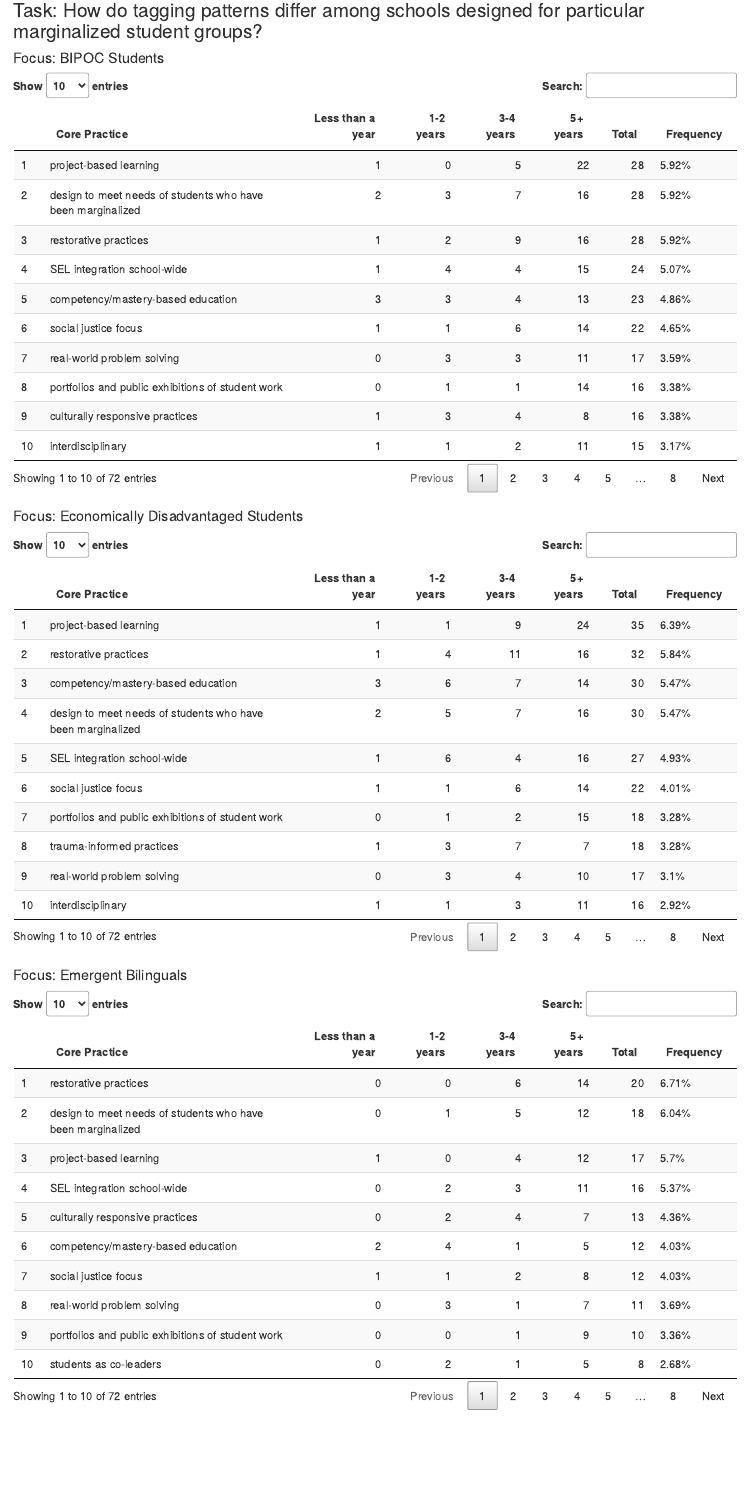
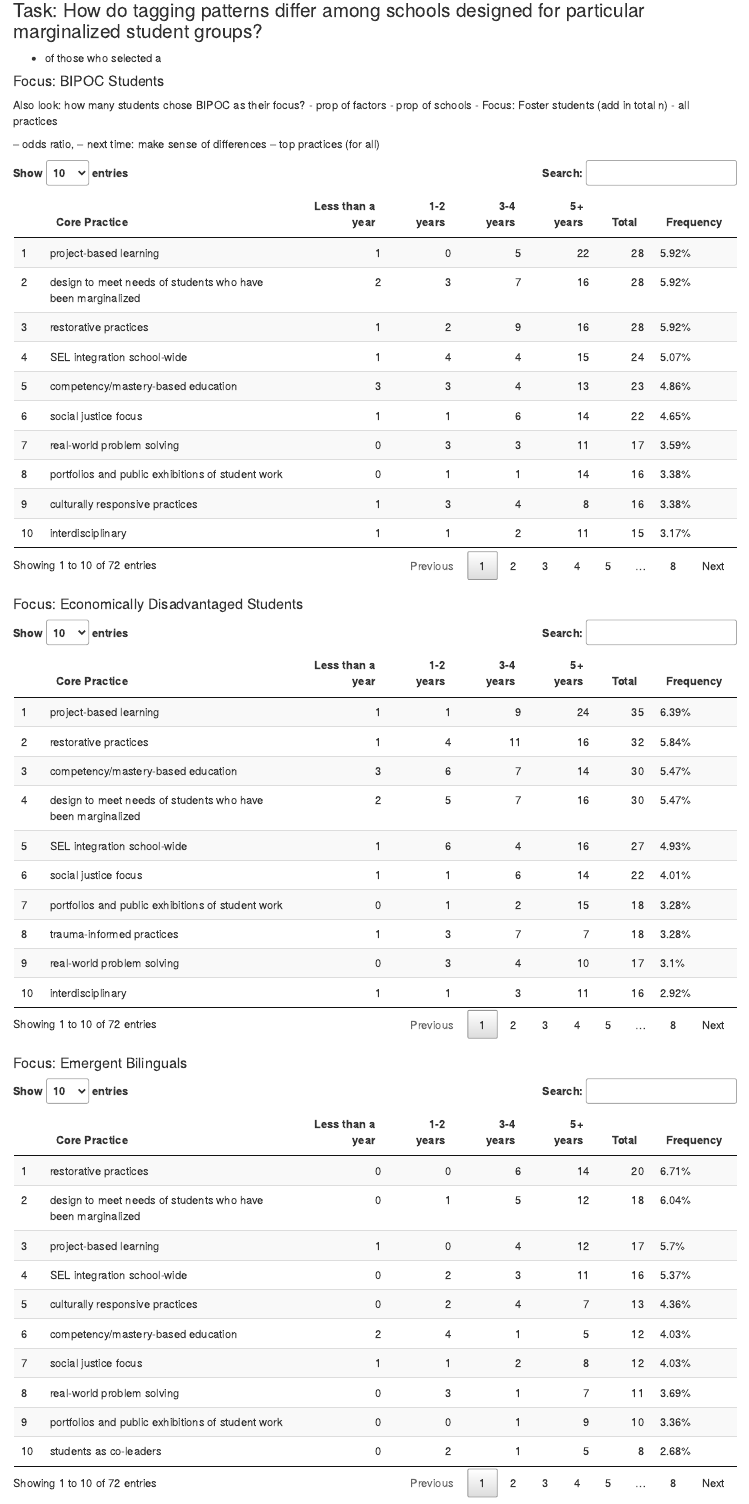
Before and after one commit to lisamchu/canopy-dac-22, an R Markdown document (canopy-dac-2022/scripts/anwesha_play2.Rmd): the page in a window 1100 px wide, from 1500 px down. Rendered offline with R 4.5, knitr and Pandoc, with nearby package versions; column names are cleaned by a stand-in for the janitor package.

Commit message:
notes for next cycle, HTML knitted

````diff
--- a/canopy-dac-2022/scripts/anwesha_play2.Rmd
+++ b/canopy-dac-2022/scripts/anwesha_play2.Rmd
@@ -112,7 +112,19 @@ datatable(top_10_core)
 
 ### Task: How do tagging patterns differ among schools designed for particular marginalized student groups?
 
+- of those who selected a
+
 #### Focus: BIPOC Students
+
+Also look: how many students chose BIPOC as their focus?
+- prop of factors
+- prop of schools
+- Focus: Foster students (add in total n)
+- all practices
+
+-- odds ratio,
+-- next time: make sense of differences
+-- top practices (for all)
 
 ```{r}
 core_prac <- dac_22 %>%
@@ -121,7 +133,7 @@ core_prac <- dac_22 %>%
   select(nces_id, starts_with("practices_"))
 ```
 
-```{r}
+```{r echo=FALSE}
 # pesky issues with one vector type
 # convert integer vector to character to allow pivoting
 core_prac$practices_physical_well_being <- as.character(core_prac$practices_physical_well_being)
@@ -171,7 +183,7 @@ names(core_prac_freq)[names(core_prac_freq) == "original_field_name_from_youssef
 ```
 
 
-```{r all frequency table}
+```{r}
 core_prac_freq %>%
   arrange(-Total) %>%
   datatable()
@@ -186,7 +198,7 @@ core_prac <- dac_22 %>%
   select(nces_id, starts_with("practices_"))
 ```
 
-```{r}
+```{r echo=FALSE}
 # pesky issues with one vector type
 # convert integer vector to character to allow pivoting
 core_prac$practices_physical_well_being <- as.character(core_prac$practices_physical_well_being)
@@ -236,7 +248,7 @@ names(core_prac_freq)[names(core_prac_freq) == "original_field_name_from_youssef
 ```
 
 
-```{r all frequency table}
+```{r}
 core_prac_freq %>%
   arrange(-Total) %>%
   datatable()
@@ -251,7 +263,7 @@ core_prac <- dac_22 %>%
   select(nces_id, starts_with("practices_"))
 ```
 
-```{r}
+```{r echo=FALSE}
 # pesky issues with one vector type
 # convert integer vector to character to allow pivoting
 core_prac$practices_physical_well_being <- as.character(core_prac$practices_physical_well_being)
@@ -301,7 +313,7 @@ names(core_prac_freq)[names(core_prac_freq) == "original_field_name_from_youssef
 ```
 
 
-```{r all frequency table}
+```{r}
 core_prac_freq %>%
   arrange(-Total) %>%
   datatable()
@@ -316,7 +328,7 @@ core_prac <- dac_22 %>%
   select(nces_id, starts_with("practices_"))
 ```
 
-```{r}
+```{r echo=FALSE}
 # pesky issues with one vector type
 # convert integer vector to character to allow pivoting
 core_prac$practices_physical_well_being <- as.character(core_prac$practices_physical_well_being)
@@ -366,7 +378,7 @@ names(core_prac_freq)[names(core_prac_freq) == "original_field_name_from_youssef
 ```
 
 
-```{r all frequency table}
+```{r}
 core_prac_freq %>%
   arrange(-Total) %>%
   datatable()
@@ -381,7 +393,7 @@ core_prac <- dac_22 %>%
   select(nces_id, starts_with("practices_"))
 ```
 
-```{r}
+```{r echo=FALSE}
 # pesky issues with one vector type
 # convert integer vector to character to allow pivoting
 core_prac$practices_physical_well_being <- as.character(core_prac$practices_physical_well_being)
````
Also changed, not shown: canopy-dac-2022/scripts/anwesha_play2.html (added), canopy-dac-2022/scripts/anwesha_play2.Rmd (14 more changed lines).
